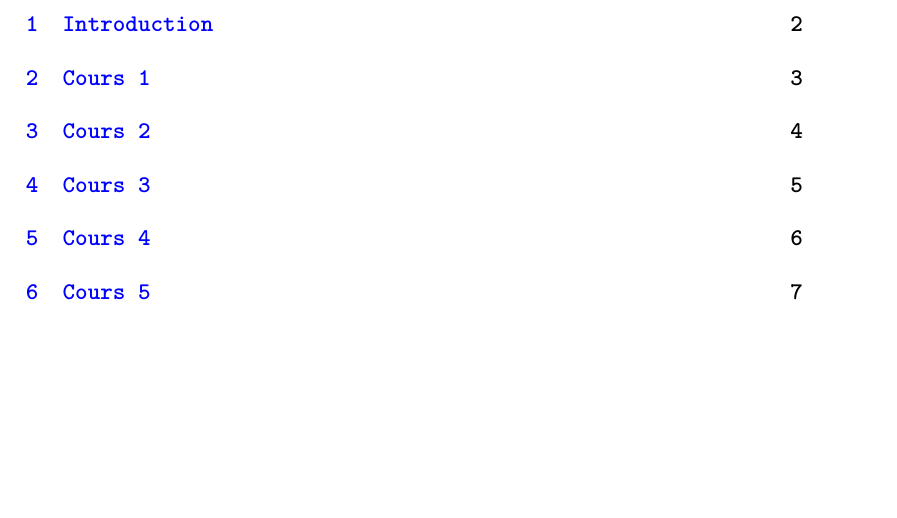
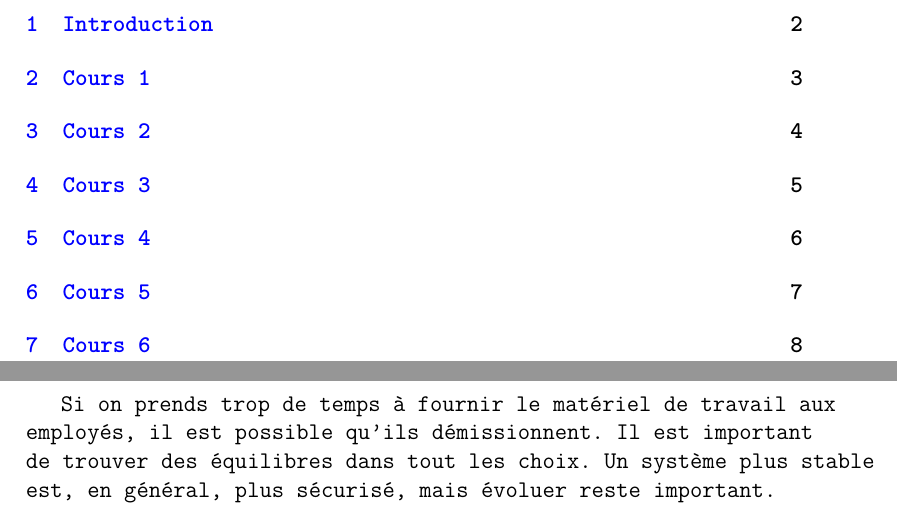
Before and after one commit to FrekiWolfhart/notes_cours_m2_FSI, a LaTeX document (qualite/cours/notes_cours.tex, which reads qualite/cours/notes/cours6.tex): part of page 1 of 7 before the commit and two parts of pages 1 and 8 of 8 after it, the two joined at a grey line, cut so that both start at the same text, the shorter picture padded with empty space. Compiled offline with pdfLaTeX.

Commit message:
Ajout du cours 6 de qualité.

```diff
--- /dev/null
+++ b/qualite/cours/notes/cours6.tex
@@ -0,0 +1,4 @@
+\section{Cours 6}
+Si on prends trop de temps \`a fournir le mat\'eriel de travail aux employ\'es, il est possible qu'ils d\'emissionnent.
+Il est important de trouver des \'equilibres dans tout les choix. Un syst\`eme plus stable est, en g\'en\'eral, plus
+s\'ecuris\'e, mais \'evoluer reste important.
```
Also changed, not shown: qualite/cours/notes_cours.tex (+1 -0 lines), qualite/cours/notes/cours7.tex (added), qualite/cours/notes_cours.pdf.
